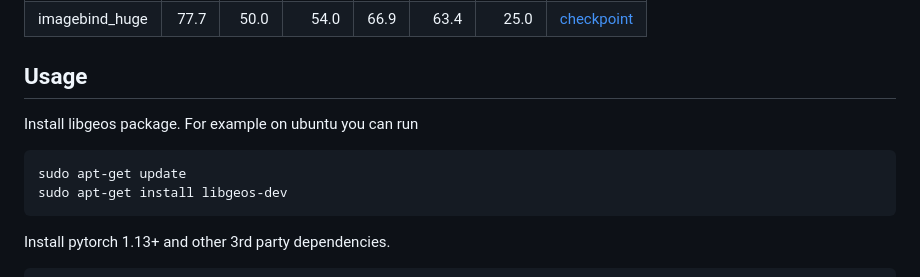
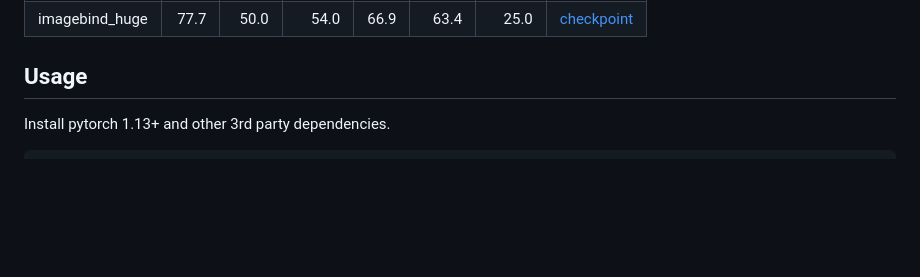
Before and after one commit to facebookresearch/ImageBind, a Markdown page: README.md, the part around the change. Drawn GitHub-style; blank space fills up the shorter version.

````diff
--- a/README.md
+++ b/README.md
@@ -51,13 +51,6 @@ Emergent zero-shot classification performance.
 </table>
 
 ## Usage
-
-Install libgeos package. For example on ubuntu you can run
-
-```sh
-sudo apt-get update
-sudo apt-get install libgeos-dev
-```
 
 Install pytorch 1.13+ and other 3rd party dependencies.
 
````
